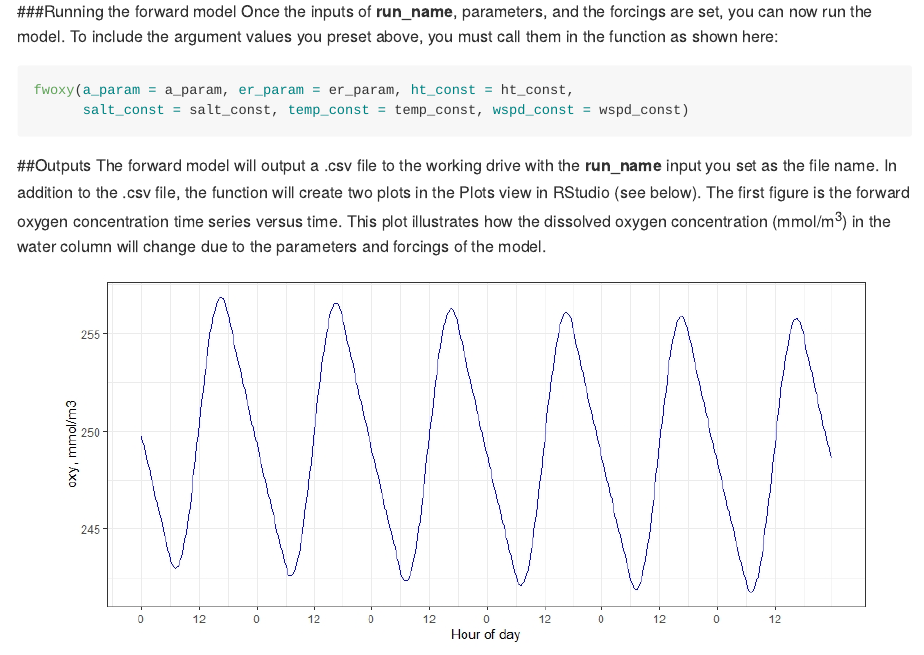
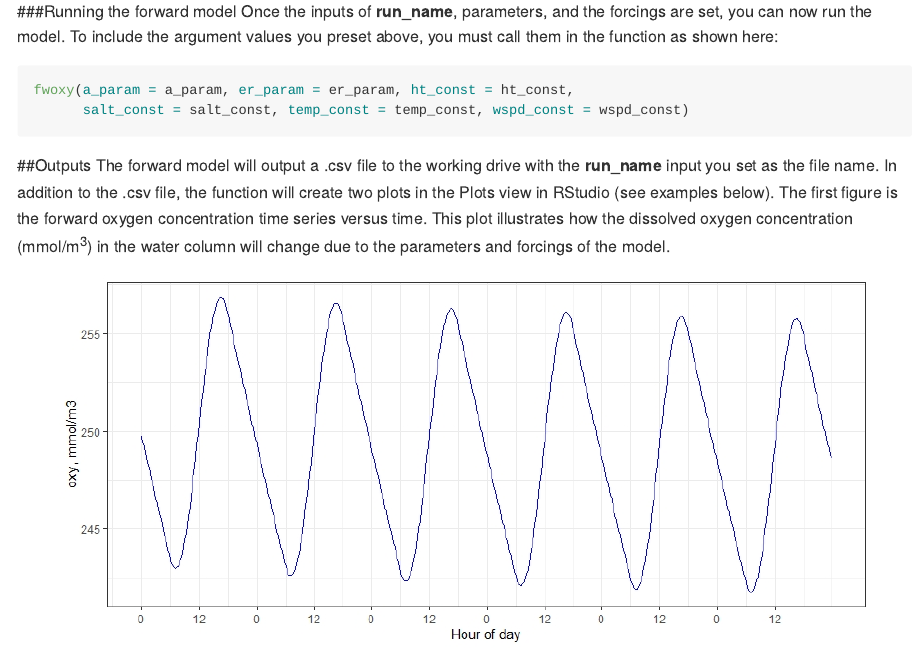
Before and after one commit to jmarriola/fwoxy, an R Markdown document (README.Rmd): the page in a window 1100 px wide, from 2000 px down. Rendered offline with R 4.5, knitr and Pandoc, with nearby package versions.

Commit message:
edited text

````diff
--- a/README.Rmd
+++ b/README.Rmd
@@ -90,7 +90,7 @@ fwoxy(a_param = a_param, er_param = er_param, ht_const = ht_const,
 ```
 
 ##Outputs
-The forward model will output a .csv file to the working drive with the **run_name** input you set as the file name. In addition to the .csv file, the function will create two plots in the Plots view in RStudio (see below). The first figure is the forward oxygen concentration time series versus time. This plot illustrates how the dissolved oxygen concentration (mmol/m^3^) in the water column will change due to the parameters and forcings of the model.
+The forward model will output a .csv file to the working drive with the **run_name** input you set as the file name. In addition to the .csv file, the function will create two plots in the Plots view in RStudio (see examples below). The first figure is the forward oxygen concentration time series versus time. This plot illustrates how the dissolved oxygen concentration (mmol/m^3^) in the water column will change due to the parameters and forcings of the model.
 
 ![Oxygen concentration](base_run_oxy.jpeg)
 
````
